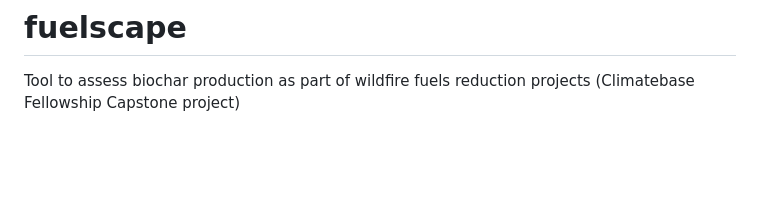
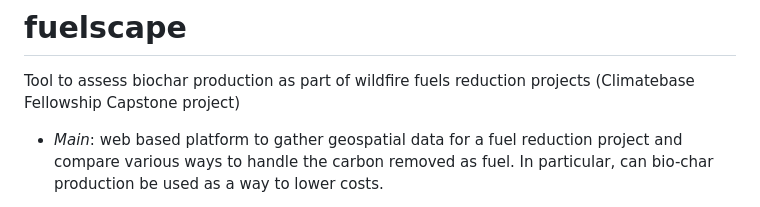
Before and after one commit to scotfree/fuelscape, a Markdown page: README.md, the part around one of its changes. GitHub-like rendering; blank space fills up the shorter version.

```diff
--- a/README.md
+++ b/README.md
@@ -1,4 +1,5 @@
 # fuelscape
 Tool to assess biochar production as part of wildfire fuels reduction projects (Climatebase Fellowship Capstone project)
 
+* *Main*: web based platform to gather geospatial data for a fuel reduction project and compare various ways to handle the carbon removed as fuel. In particular, can bio-char production be used as a way to lower costs.
 
```
Also changed, not shown: other parts of README.md (+102 -23 lines).
